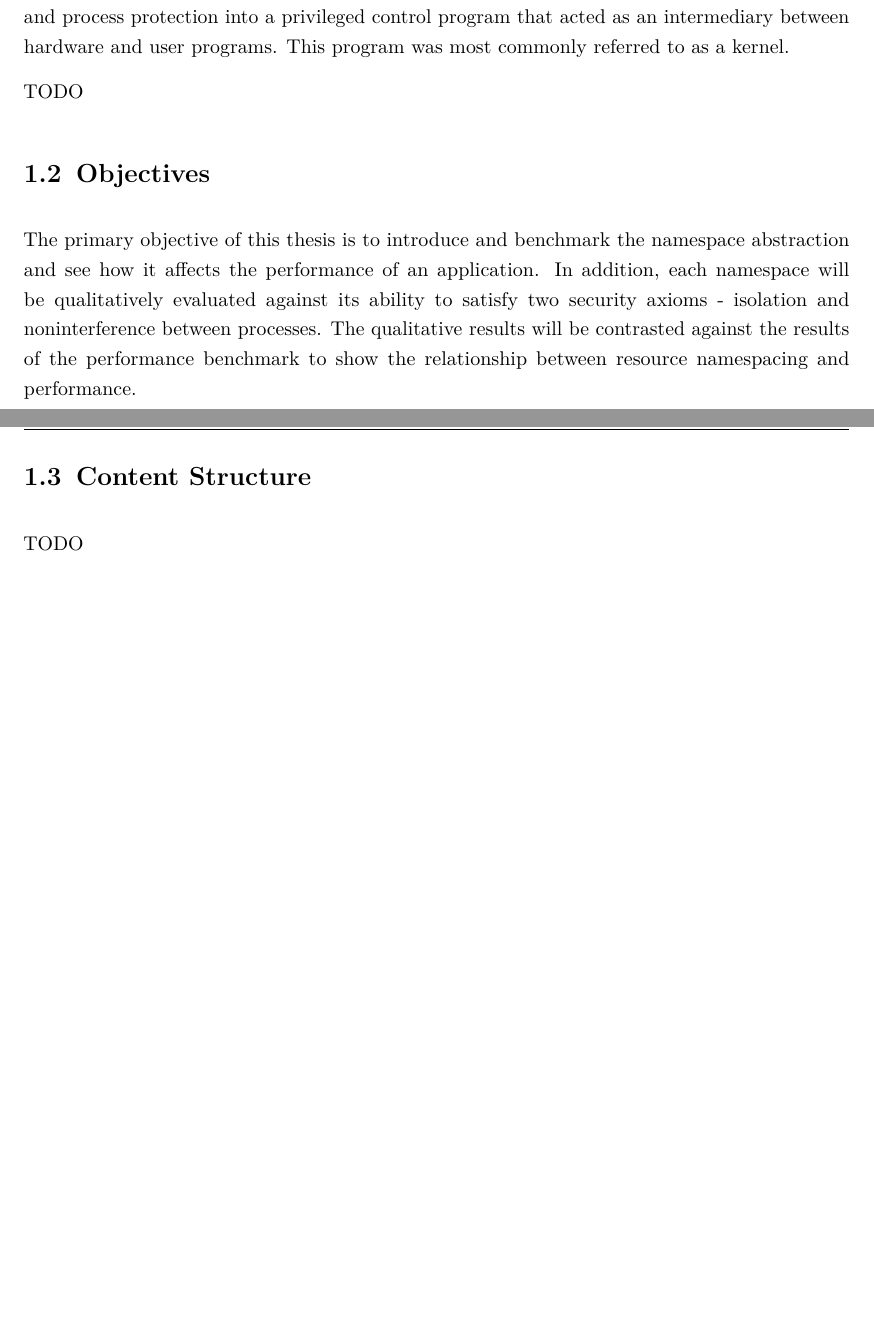
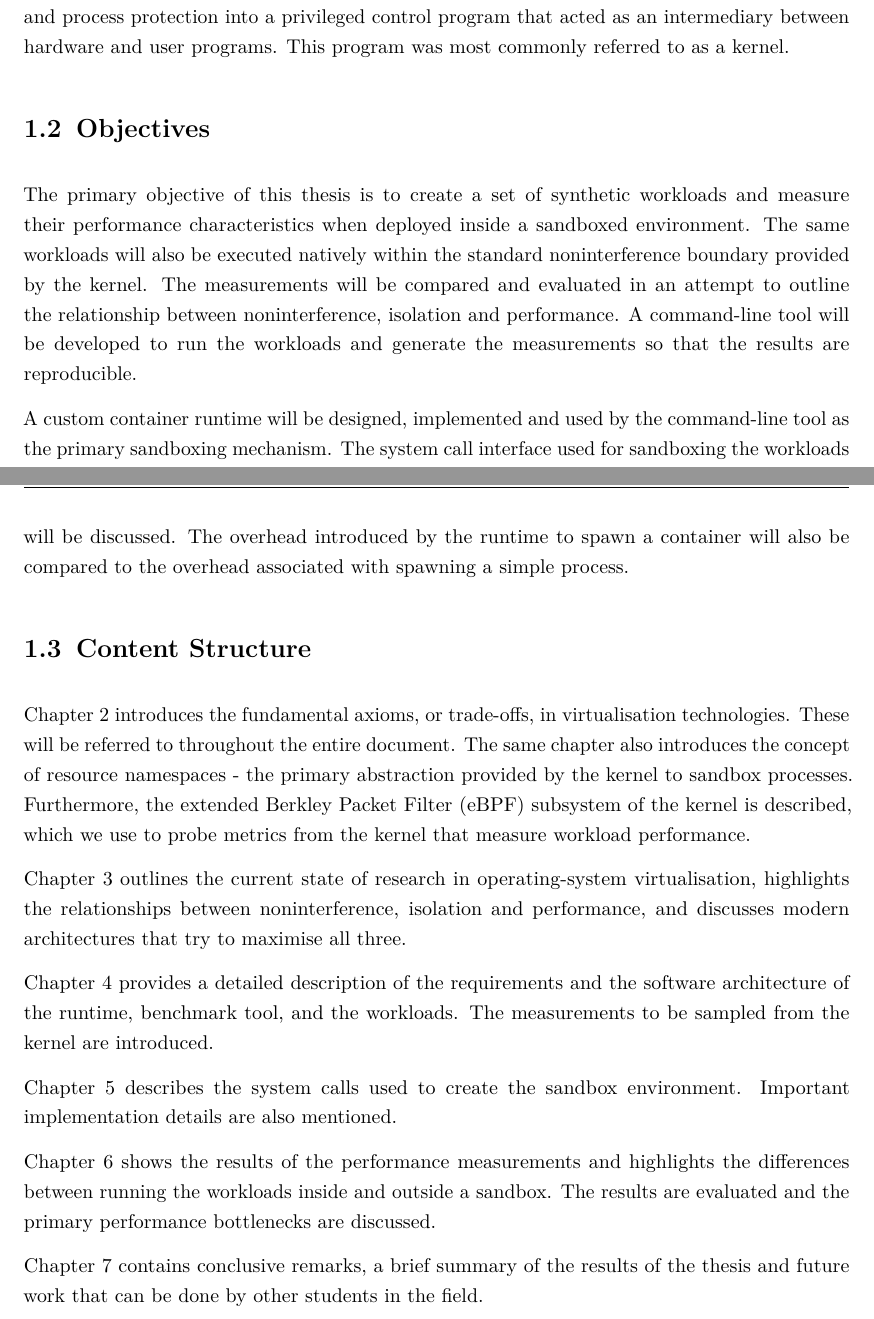
Before and after one commit to ubiquitousbyte/lxc-research, a LaTeX thesis (docs/thesis/main.tex, which reads docs/thesis/chapters/introduction.tex): two parts of pages 3 and 4 of 25 before the commit and two parts of pages 4 and 5 of 30 after it, joined at a grey line, cut so that both start at the same text, the shorter picture padded with empty space. Compiled offline with pdfLaTeX.

Commit message:
refine thesis structure and add some text in intro

```diff
--- a/docs/thesis/chapters/introduction.tex
+++ b/docs/thesis/chapters/introduction.tex
@@ -13,14 +13,41 @@ The aforementioned issues were addressed by shifting the responsibility of resou
 and process protection into a privileged control program that acted as an intermediary between
 hardware and user programs. This program was most commonly referred to as a kernel.
 
+\section{Objectives}
+The primary objective of this thesis is to create a set of synthetic workloads and
+measure their performance characteristics when deployed inside a sandboxed environment.
+The same workloads will also be executed natively within the standard noninterference boundary
+provided by the kernel. The measurements will be compared and evaluated in an attempt to
+outline the relationship between noninterference, isolation and performance.
+A command-line tool will be developed to run the workloads and generate the measurements
+so that the results are reproducible.
 
-TODO
-\section{Objectives}
-The primary objective of this thesis is to introduce and benchmark the namespace abstraction
-and see how it affects the performance of an application. In addition, each namespace will be
-qualitatively evaluated against its ability to satisfy two security axioms - isolation and noninterference
-between processes. The qualitative results will be contrasted against the results of the
-performance benchmark to show the relationship between resource namespacing and performance.
+A custom container runtime will be designed, implemented and used by the command-line tool
+as the primary sandboxing mechanism. The system call interface used for sandboxing
+the workloads will be discussed. The overhead introduced by the runtime to spawn
+a container will also be compared to the overhead associated with spawning a simple process.
 
 \section{Content Structure}
-TODO
+Chapter \ref{ch:fundamentals} introduces the fundamental axioms, or trade-offs, in virtualisation technologies.
+These will be referred to throughout the entire document.
+The same chapter also introduces the concept of resource namespaces - the primary abstraction
+provided by the kernel to sandbox processes. Furthermore, the extended Berkley Packet Filter (eBPF)
+subsystem of the kernel is described, which we use to probe metrics from the kernel
+that measure workload performance.
+
+Chapter \ref{ch:state-of-research} outlines the current state of research in operating-system
+virtualisation, highlights the relationships between noninterference, isolation and performance, and
+discusses modern architectures that try to maximise all three.
+
+Chapter \ref{ch:concept} provides a detailed description of the requirements and the software architecture
+of the runtime, benchmark tool, and the workloads. The measurements to be sampled from the kernel are introduced.
+
+Chapter \ref{ch:implementation} describes the system calls used to create the sandbox environment.
+Important implementation details are also mentioned.
+
+Chapter \ref{ch:results} shows the results of the performance measurements and highlights the
+differences between running the workloads inside and outside a sandbox. The results are evaluated
+and the primary performance bottlenecks are discussed.
+
+Chapter \ref{ch:conclusion} contains conclusive remarks, a brief summary of the results of the thesis
+and future work that can be done by other students in the field.
```
Also changed, not shown: docs/thesis/chapters/concept.tex (added, +13 -0 lines), docs/thesis/chapters/conclusion.tex (added, +2 -0 lines), docs/thesis/chapters/fundamentals-v2.tex (+2 -0 lines), docs/thesis/chapters/fundamentals.tex (+1 -0 lines), docs/thesis/chapters/implementation.tex (added, +2 -0 lines), docs/thesis/chapters/results.tex (added, +2 -0 lines), docs/thesis/chapters/state-of-research.tex (+1 -1 lines), docs/thesis/main.tex (+4 -0 lines), docs/thesis/main.pdf.
